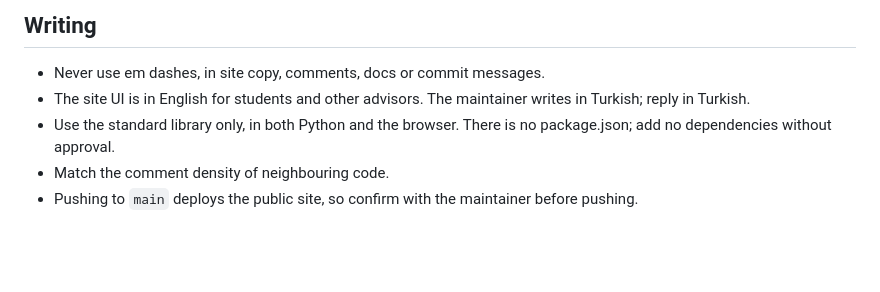
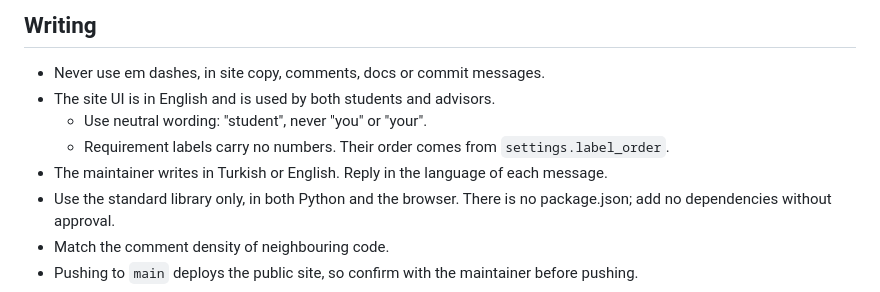
Before and after one commit to unaltatar/MS_Cyber_Advising, a Markdown page: CLAUDE.md, the part around the change. GitHub-like rendering; blank space fills up the shorter version.

Commit message:
Note neutral UI wording and reply language in CLAUDE.md
Co-Authored-By: Claude Opus 5.5 <noreply@anthropic.com>

```diff
--- a/CLAUDE.md
+++ b/CLAUDE.md
@@ -63,7 +63,10 @@ Always name the Node test file. The CI runner's Node treats `node --test tests/`
 ## Writing
 
 - Never use em dashes, in site copy, comments, docs or commit messages.
-- The site UI is in English for students and other advisors. The maintainer writes in Turkish; reply in Turkish.
+- The site UI is in English and is used by both students and advisors.
+  - Use neutral wording: "student", never "you" or "your".
+  - Requirement labels carry no numbers. Their order comes from `settings.label_order`.
+- The maintainer writes in Turkish or English. Reply in the language of each message.
 - Use the standard library only, in both Python and the browser. There is no package.json; add no dependencies without approval.
 - Match the comment density of neighbouring code.
 - Pushing to `main` deploys the public site, so confirm with the maintainer before pushing.
```
